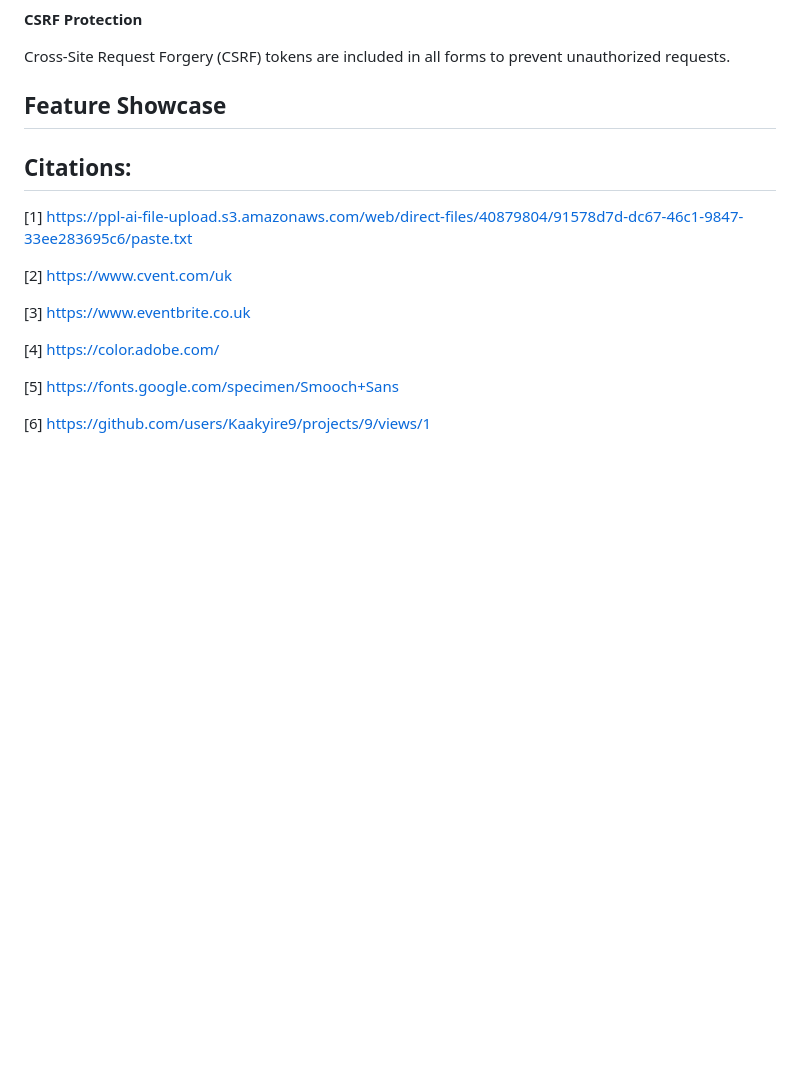
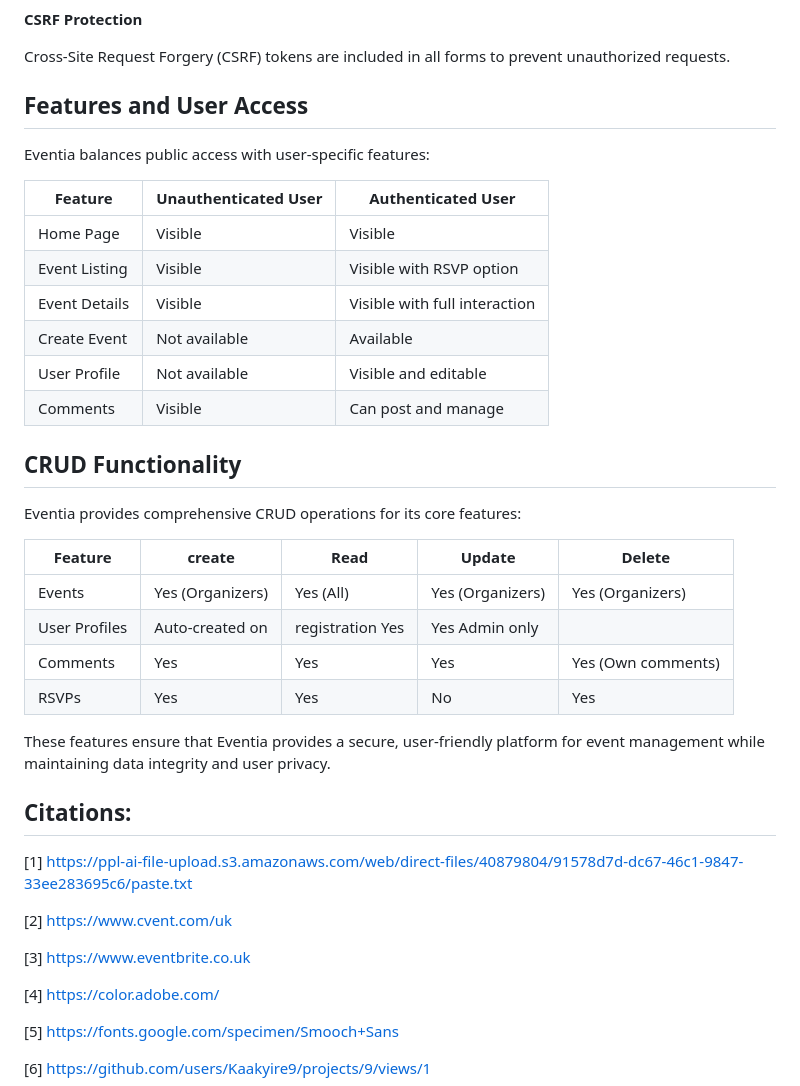
Before and after one commit to Kaakyire9/Eventia, a Markdown page: README.md, the part around the change. Rendered like a GitHub page; blank space fills up the shorter version.

Commit message:
Revise README to enhance feature descriptions and clarify user access levels for unauthenticated and authenticated users

```diff
--- a/README.md
+++ b/README.md
@@ -545,8 +545,31 @@ Eventia incorporates defensive design principles to enhance user experience and
 
 Cross-Site Request Forgery (CSRF) tokens are included in all forms to prevent unauthorized requests.
 
-## Feature Showcase
+## Features and User Access
 
+Eventia balances public access with user-specific features:
+
+| Feature   | Unauthenticated User | Authenticated User |
+|-----------|-------------------|-----------------|
+|Home Page	|       Visible	    |     Visible|
+|Event Listing|	Visible|	Visible with RSVP option|
+|Event Details|	Visible|	Visible with full interaction|
+|Create Event|	Not available|	Available|
+|User Profile|	Not available|	Visible and editable|
+|Comments	|Visible|	Can post and manage|
+
+## CRUD Functionality
+
+Eventia provides comprehensive CRUD operations for its core features:
+
+| Feature   | create |  Read   	|   Update |	Delete|
+|-----------|--------|----------|----------|--------|
+|Events|	Yes (Organizers)|	Yes (All)|	Yes (Organizers)|	Yes (Organizers)|
+|User Profiles|	Auto-created on| registration	Yes|	Yes	Admin only|
+|Comments|	Yes|	Yes|	Yes|	Yes (Own comments)|
+|RSVPs|	Yes|	Yes|	No|	Yes|
+
+These features ensure that Eventia provides a secure, user-friendly platform for event management while maintaining data integrity and user privacy.
 
 ## Citations:
 [1] https://ppl-ai-file-upload.s3.amazonaws.com/web/direct-files/40879804/91578d7d-dc67-46c1-9847-33ee283695c6/paste.txt
```
